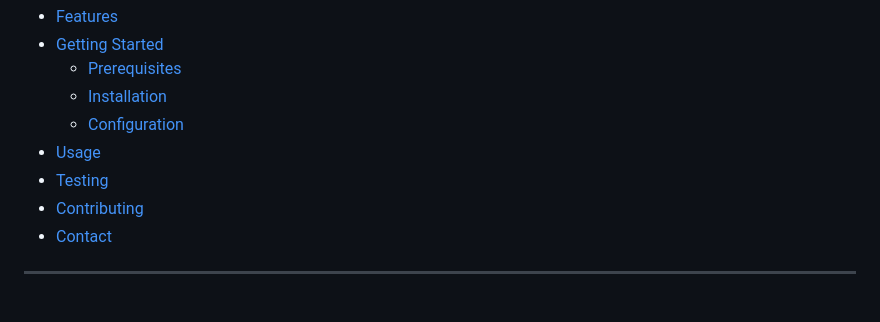
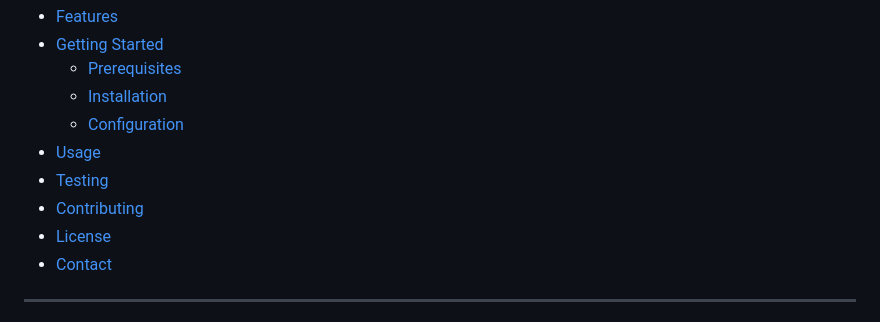
Before and after one commit to davidirving98/COMP30830-SE-Project-Work, a Markdown page: README.md, the part around the change. GitHub-like rendering.

Commit message:
Update license section in Readme

```diff
--- a/README.md
+++ b/README.md
@@ -14,6 +14,7 @@ WheelyWise is a bike-sharing application that helps you find information about b
 - [Usage](#usage)
 - [Testing](#testing)
 - [Contributing](#contributing)
+- [License](#license)
 - [Contact](#contact)
 
 ---
```
